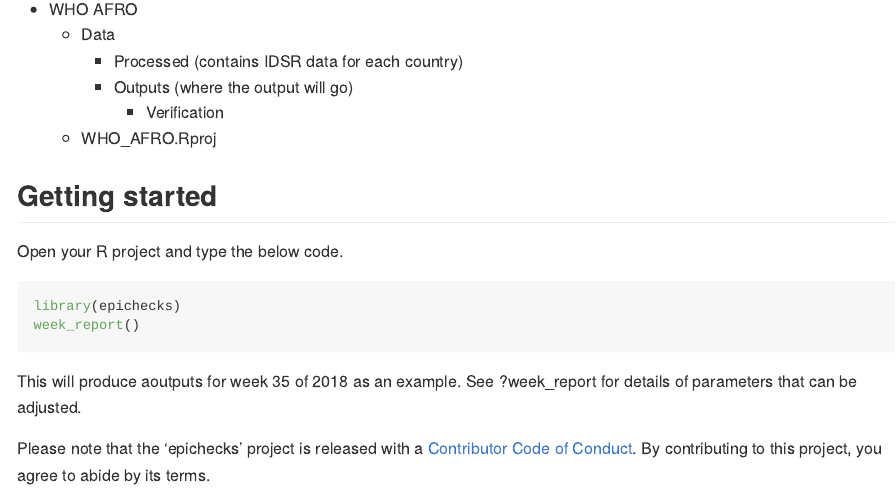
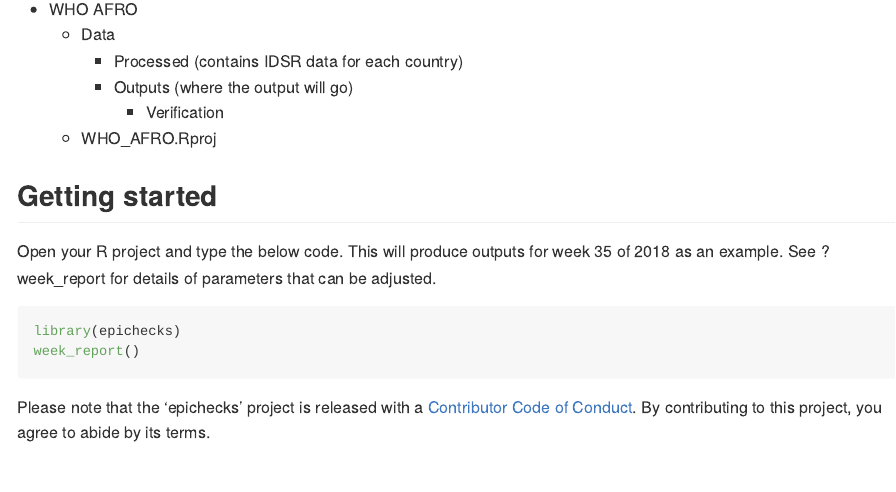
Before and after one commit to fleurymoussana/epichecks, an R Markdown document (README.Rmd): the page in a window 1100 px wide, from 740 px down. The pictures show the output file README.md that the author committed with the source, drawn offline in the style of GitHub; badge pictures from the web are left out.

Commit message:
fix readme typo

````diff
--- a/README.Rmd
+++ b/README.Rmd
@@ -66,13 +66,15 @@ As an example:
 ## Getting started
 
 Open your R project and type the below code.
+This will produce outputs for week 35 of 2018 as an example.
+See ?week_report for details of parameters that can be adjusted.
 
 ``` r
 library(epichecks)
 week_report()
 ```
-This will produce aoutputs for week 35 of 2018 as an example.
-See ?week_report for details of parameters that can be adjusted.
+
+
 
 
 Please note that the 'epichecks' project is released with a
````
Also changed, not shown: README.md.
